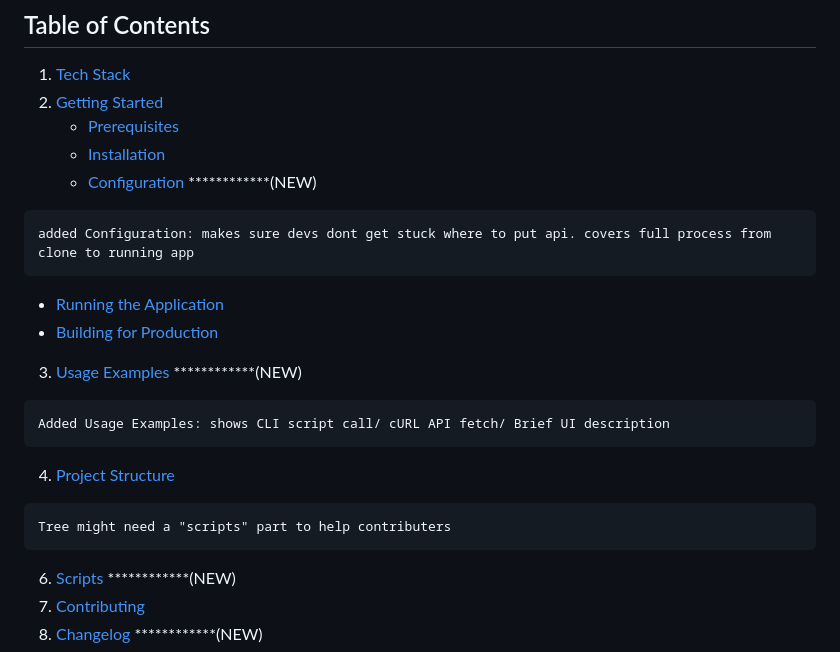
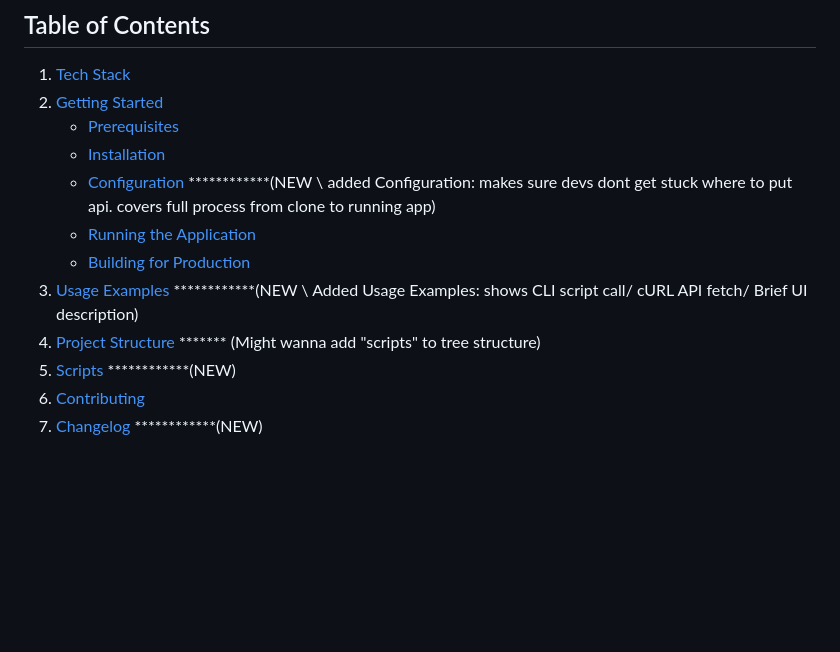
Before and after one commit to Kevin-Liu-01/sevenfold-research-app, a Markdown page: README.md, the part around the change. Drawn GitHub-style; blank space fills up the shorter version.

````diff
--- a/README.md
+++ b/README.md
@@ -7,20 +7,11 @@ Ketspen is an agentic research environment designed to streamline the process of
 2. [Getting Started](#getting-started)
    - [Prerequisites](#prerequisites)
    - [Installation](#installation)
-   - [Configuration](#configuration) ************(NEW)
-```
-added Configuration: makes sure devs dont get stuck where to put api. covers full process from clone to running app
-```
+   - [Configuration](#configuration) ************(NEW \ added Configuration: makes sure devs dont get stuck where to put api. covers full process from clone to running app)
    - [Running the Application](#running-the-application)
    - [Building for Production](#building-for-production)
-3. [Usage Examples](#usage-examples) ************(NEW)
-```
-Added Usage Examples: shows CLI script call/ cURL API fetch/ Brief UI description
-```
-4. [Project Structure](#project-structure)
-```
-Tree might need a "scripts" part to help contributers
-```
+3. [Usage Examples](#usage-examples) ************(NEW \ Added Usage Examples: shows CLI script call/ cURL API fetch/ Brief UI description)
+4. [Project Structure](#project-structure) ******* (Might wanna add "scripts" to tree structure)
 6. [Scripts](#code-quality--scripts) ************(NEW)
 7. [Contributing](#contributing)
 8. [Changelog](#roadmap--changelog) ************(NEW)
````
